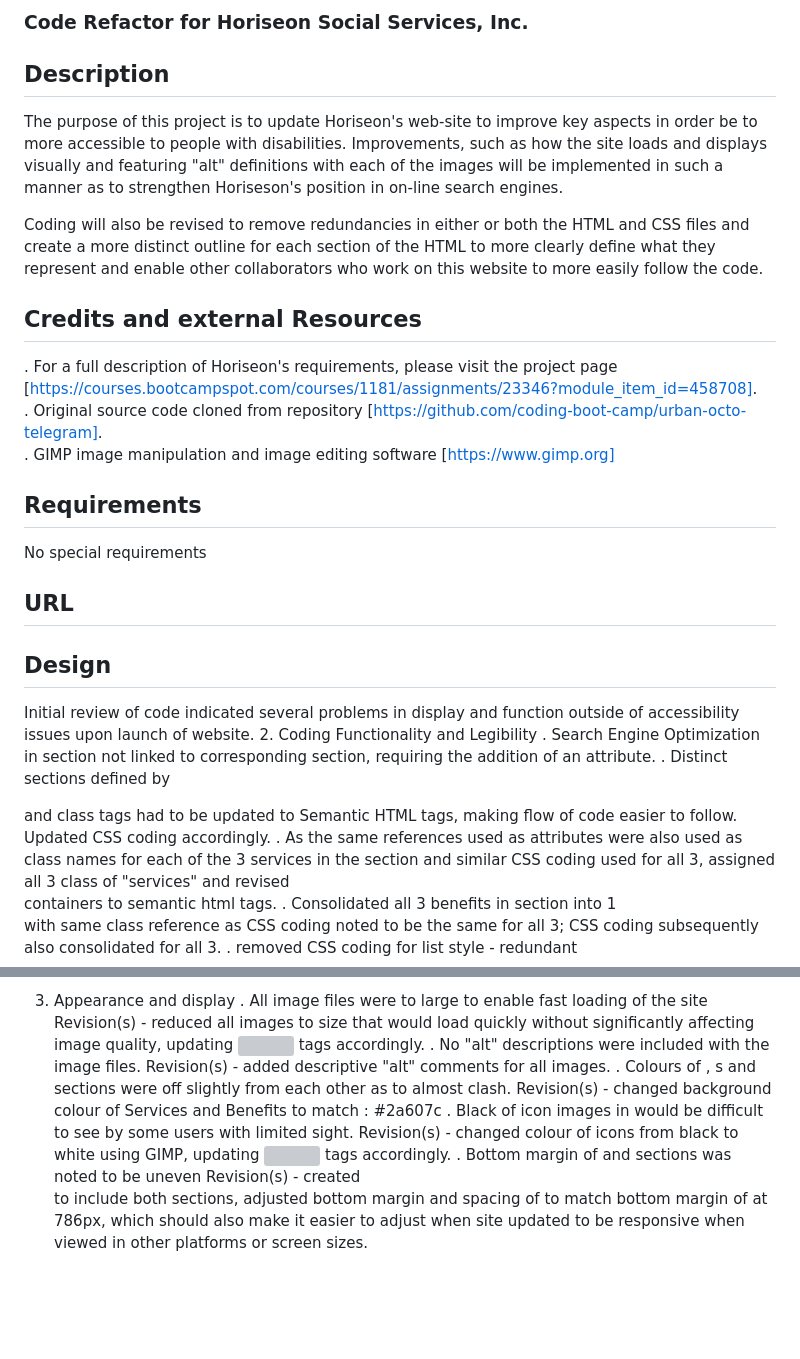
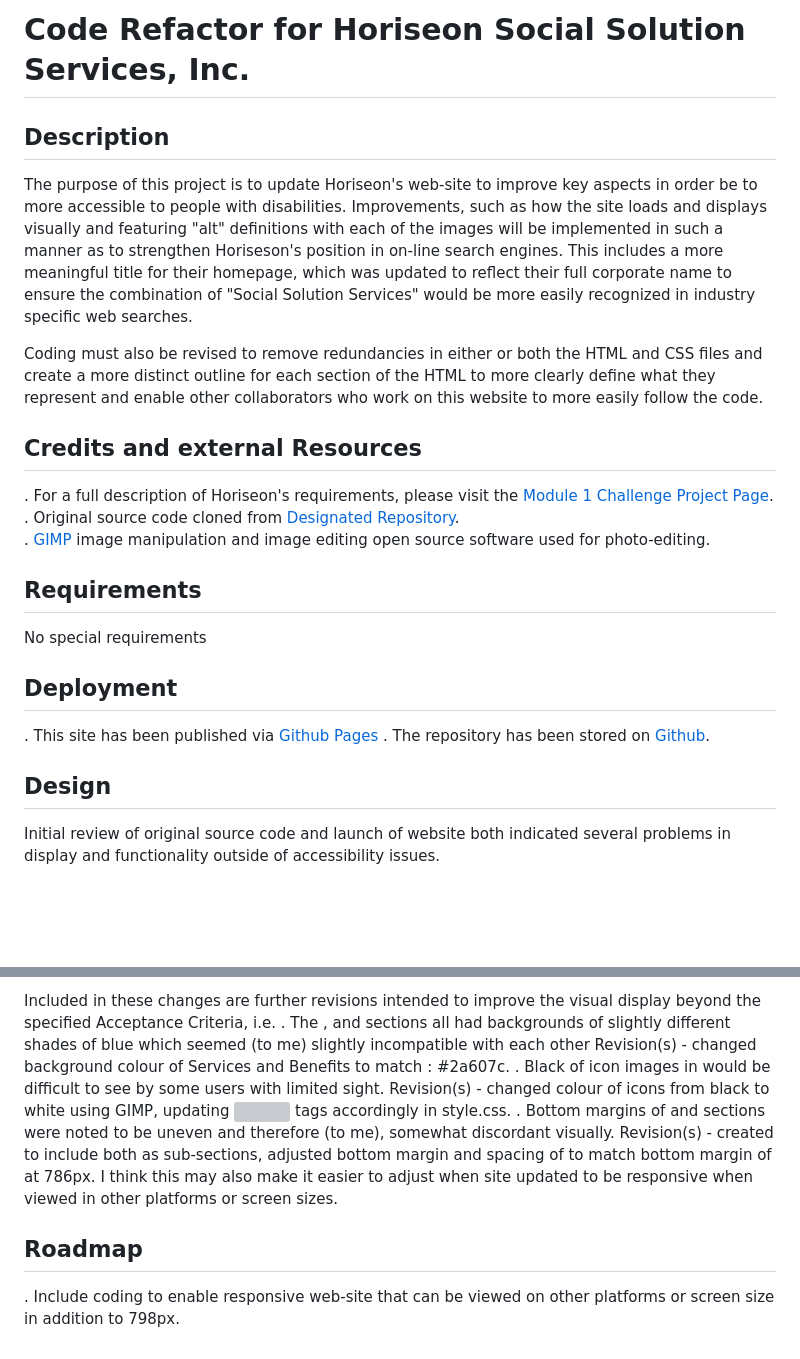
Before and after one commit to lnd4812/Code-Refactor-Challenge, a Markdown page: README.md, 2 parts joined by grey strips. GitHub-like rendering; blank space fills up the shorter version; grey boxes are pictures that could not be loaded.

Commit message:
further edits to README file, added one image file and removed 2 others

```diff
--- a/README.md
+++ b/README.md
@@ -1,27 +1,22 @@
-### Code Refactor for Horiseon Social Services, Inc.
+# Code Refactor for Horiseon Social Solution Services, Inc.
 
 ## Description
-The purpose of this project is to update Horiseon's web-site to improve key aspects in order be to more accessible to people with disabilities.  Improvements, such as how the site loads and displays visually and featuring "alt" definitions with each of the images will be implemented in such a manner as to strengthen Horiseson's position in on-line search engines.
+The purpose of this project is to update Horiseon's web-site to improve key aspects in order be to more accessible to people with disabilities.  Improvements, such as how the site loads and displays visually and featuring "alt" definitions with each of the images will be implemented in such a manner as to strengthen Horiseson's position in on-line search engines.  This includes a more meaningful title for their homepage, which was updated to reflect their full corporate name to ensure the combination of "Social Solution Services" would be more easily recognized in industry specific web searches.
 
-Coding will also be revised to remove redundancies in either or both the HTML and CSS files and create a more distinct outline for each section of the HTML to more clearly define what they represent and enable other collaborators who work on this website to more easily follow the code.
+Coding must also be revised to remove redundancies in either or both the HTML and CSS files and create a more distinct outline for each section of the HTML to more clearly define what they represent and enable other collaborators who work on this website to more easily follow the code.
 
 ## Credits and external Resources
-.   For a full description of Horiseon's requirements, please visit the project page [https://courses.bootcampspot.com/courses/1181/assignments/23346?module_item_id=458708].
-.   Original source code cloned from repository [https://github.com/coding-boot-camp/urban-octo-telegram].
-.   GIMP image manipulation and image editing software [https://www.gimp.org]
+.   For a full description of Horiseon's requirements, please visit the [Module 1 Challenge Project Page](https://courses.bootcampspot.com/courses/1181/assignments/23346?module_item_id=458708).
+.   Original source code cloned from [Designated Repository](https://github.com/coding-boot-camp/urban-octo-telegram).
+.   [GIMP](https://www.gimp.org) image manipulation and image editing open source software used for photo-editing.
 
 ## Requirements
 No special requirements
 
-## URL
-
+## Deployment
+.   This site has been published via [Github Pages](https://lnd4812.github.io/code-refactor-challenge/)
+.   The repository has been stored on [Github]([https://github.com/lnd4812/code-refactor-challenge).
 
 ## Design
-Initial review of code indicated several problems in display and function outside of accessibility issues upon launch of website.
-2.  Coding Functionality and Legibility
-    .   Search Engine Optimization in <nav> section not linked to corresponding <Main> section, requiring the addition of an <id> attribute.
-    .   Distinct sections defined by <div> and class tags had to be updated to Semantic HTML tags, making flow of code easier to follow. Updated CSS coding accordingly.
-    .   As the same references used as <id> attributes were also used as class names for each of the 3 services in the <main> section and similar CSS coding used for all 3, assigned all 3 class of "services" and revised <div> containers to semantic html <article> tags.
-    .   Consolidated all 3 benefits in <aside> section into 1 <div> with same class reference as CSS coding noted to be the same for all 3; CSS coding subsequently also consolidated for all 3.
-    .   removed CSS coding for <header div ul> list style - redundant
+Initial review of original source code and launch of website both indicated several problems in display and functionality outside of accessibility issues.
 
@@ -28,12 +24,11 @@ Initial review of code indicated several problems in display and function outsid
 
-3.  Appearance and display
-    .   All image files were to large to enable fast loading of the site
-        Revision(s) - reduced all images to size that would load quickly without significantly affecting image quality, updating <img> tags accordingly.
-    .   No "alt" descriptions were included with the image files.
-        Revision(s) - added descriptive "alt" comments for all images.
-    .   Colours of <header>, <main>s and <aside> sections were off slightly from each other as to almost clash.
-        Revision(s) - changed background colour of Services <main> and Benefits <aside> to match <header>: #2a607c
-    .   Black of icon images in <aside> would be difficult to see by some users with limited sight.
-        Revision(s) - changed colour of icons from black to white using GIMP, updating <img> tags accordingly.
-    .   Bottom margin of <main> and <aside> sections was noted to be uneven
-        Revision(s) - created <div> to include both sections, adjusted bottom margin and spacing of <aside> to match bottom margin of <main> at 786px, which should also make it easier to adjust when site updated to be responsive when viewed in other platforms or screen sizes.
+Included in these changes are further revisions intended to improve the visual display beyond the specified Acceptance Criteria, i.e.
+.   The <header>, <main> and <aside> sections all had backgrounds of slightly different shades of blue which seemed (to me) slightly incompatible with each other
+    Revision(s) - changed background colour of Services <main> and Benefits <aside> to match <header>: #2a607c.
+.   Black of icon images in <aside> would be difficult to see by some users with limited sight.
+    Revision(s) - changed colour of icons from black to white using GIMP, updating <img> tags accordingly in style.css.
+.   Bottom margins of <main> and <aside> sections were noted to be uneven and therefore (to me), somewhat discordant visually.
+    Revision(s) - created <section class="container"> to include both as sub-sections, adjusted bottom margin and spacing of <aside> to match bottom margin of <main> at 786px.  I think this may also make it easier to adjust when site updated to be responsive when viewed in other platforms or screen sizes.
+
+## Roadmap
+.   Include coding to enable responsive web-site that can be viewed on other platforms or screen size in addition to 798px.
```
Also changed, not shown: other parts of README.md (+1 -0 lines), assets/images/bottom margin mismatch.png (deleted), assets/images/horiseon coding commits to github through 20.2.22.png (added).
